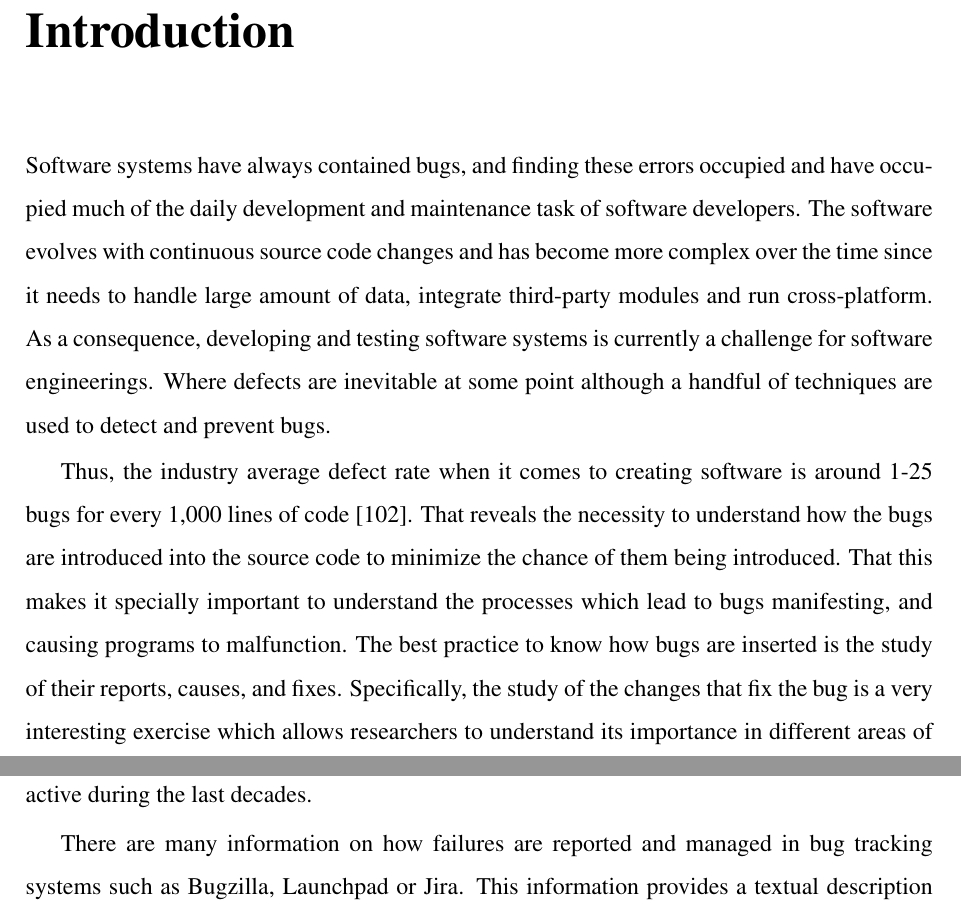
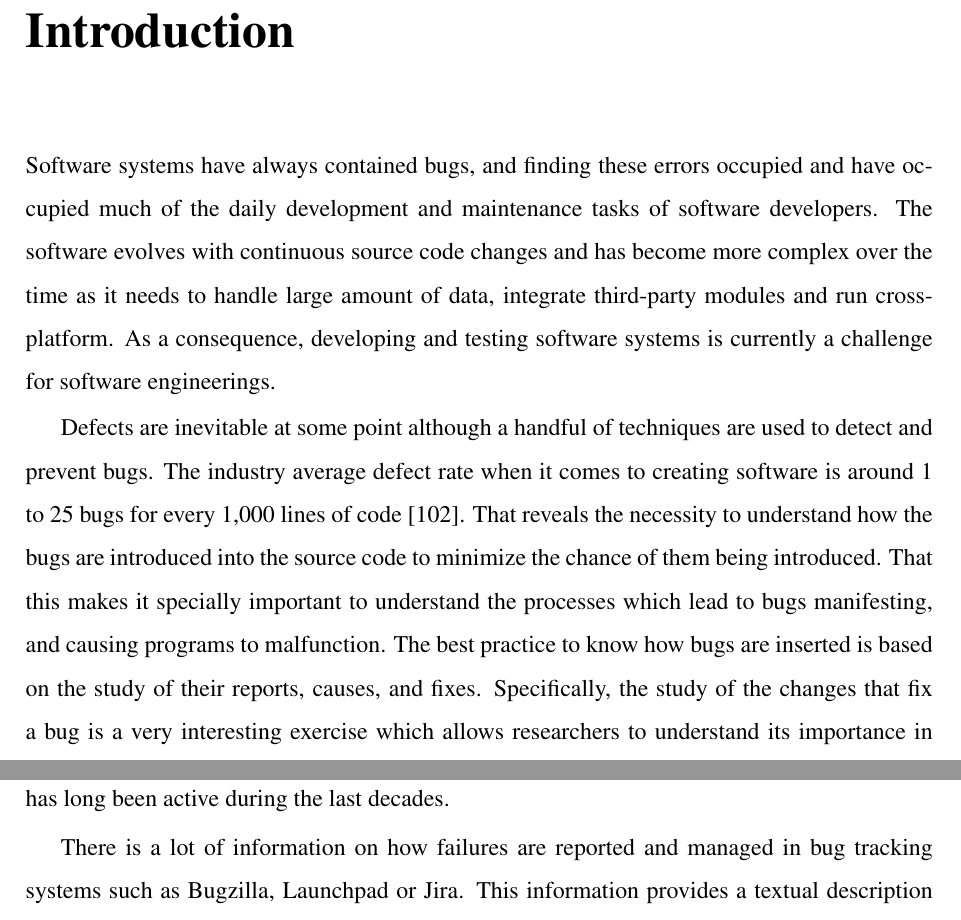
Before and after one commit to Gemarodri/Thesis-Gema, a LaTeX thesis (memoria.tex): two parts of pages 23 and 24 of 211, joined at a grey line, cut so that both start at the same text. Compiled offline with pdfLaTeX; the source files are stored in an older character set and shown here as Unicode.

Commit message:
Addressing Jesus suggestions

```diff
--- a/memoria.tex
+++ b/memoria.tex
@@ -286,14 +286,13 @@ Para distinguir entre estos momentos, esta tesis propone un modelo para determin
 \pagenumbering{arabic} % para empezar la numeraci?n de p?gina con n?meros
 
 % software programs have bugs,
-Software systems have always contained bugs, and finding these errors occupied and have occupied much of the daily development and maintenance task of software developers. The software evolves with continuous source code changes and has become more complex over the time since it needs to handle large amount of data, integrate third-party modules and run cross-platform. As a consequence, developing and testing software systems is currently a challenge for software engineerings.
+Software systems have always contained bugs, and finding these errors occupied and have occupied much of the daily development and maintenance tasks of software developers. The software evolves with continuous source code changes and has become more complex over the time as it needs to handle large amount of data, integrate third-party modules and run cross-platform. As a consequence, developing and testing software systems is currently a challenge for software engineerings.
 % the industry needs to understand how they are introduced to minimize the chance of them being introduced.
-Where defects are inevitable at some point although a handful of techniques are used to detect and prevent bugs.
-
-Thus, the industry average defect rate when it comes to creating software is around 1-25 bugs for every 1,000 lines of code \cite{mcconnell2004code}. That reveals the necessity to understand how the bugs are introduced into the source code to minimize the chance of them being introduced. That this makes it specially important to understand the processes which lead to bugs manifesting, and causing programs to malfunction. The best practice to know how bugs are inserted is the study of their reports, causes, and fixes. Specifically, the study of the changes that fix the bug is a very interesting exercise which allows researchers to understand its importance in different areas of Software Engineering \emph{(SE)}. For example, determining why and how a bug is introduced may help to identify other potential changes that introduce bugs~\cite{sliwerski2005changes,kim2006automatic,zimmermann2006mining,thung2013automatic,sinha2010buginnings}; it may help to discover patterns of bug introduction that could lead to the discovery of methods to avoid them~\cite{nagappan2006mining,zimmermann2007predicting,hassan2009predicting,hassan2005top,kim2007predicting}; it may help to identify who is responsible for inserting the bug, which has the potential to propagate self-learning and peer-assessment processes~\cite{izquierdo2011developers,da2014unveiling,ell2013identifying}; it may help to understand how long a bug is present in a code, thereby enabling quality assessment~\cite{rodriguez2017much,chen2014empirical,weiss2007long} and so forth. Due to these reasons, this field of study has long been active during the last decades.
-
-
-There are many information on how failures are reported and managed in bug tracking systems such as Bugzilla, Launchpad or Jira. This information provides a textual description regarding the \emph{symptoms} of the bug, as well as the means to reproduce them or to enumerate the affected modules by the bug; this information can be linked to the source code system that provides the \emph{treatment} through changing the source code to fix the failure.
+
+Defects are inevitable at some point although a handful of techniques are used to detect and prevent bugs. The industry average defect rate when it comes to creating software is around 1 to 25 bugs for every 1,000 lines of code \cite{mcconnell2004code}. That reveals the necessity to understand how the bugs are introduced into the source code to minimize the chance of them being introduced. That this makes it specially important to understand the processes which lead to bugs manifesting, and causing programs to malfunction. The best practice to know how bugs are inserted is based on the study of their reports, causes, and fixes. Specifically, the study of the changes that fix a bug is a very interesting exercise which allows researchers to understand its importance in different areas of Software Engineering \emph{(SE)}. For example, determining why and how a bug is introduced may help to identify other potential changes that introduce bugs~\cite{sliwerski2005changes,kim2006automatic,zimmermann2006mining,thung2013automatic,sinha2010buginnings}; it may help to discover patterns of bug introduction that could lead to the discovery of methods to avoid them~\cite{nagappan2006mining,zimmermann2007predicting,hassan2009predicting,hassan2005top,kim2007predicting}; it may help to identify who is responsible for inserting the bug, which has the potential to propagate self-learning and peer-assessment processes~\cite{izquierdo2011developers,da2014unveiling,ell2013identifying}; it may help to understand how long a bug is present in a code, thereby enabling quality assessment~\cite{rodriguez2017much,chen2014empirical,weiss2007long} and so forth. Due to these reasons, this field of study has long been active during the last decades.
+
+
+There is a lot of information on how failures are reported and managed in bug tracking systems such as Bugzilla, Launchpad or Jira. This information provides a textual description regarding the \emph{symptoms} of the bug, as well as the means to reproduce them or to enumerate the affected modules by the bug; this information can be linked to the source code system that provides the \emph{treatment} through changing the source code to fix the failure.
 
 %amWhen a failure is found in some software, developers try to fix it by locating and modifying the source code line(s) that are the cause for the wrong behavior.
 
```
